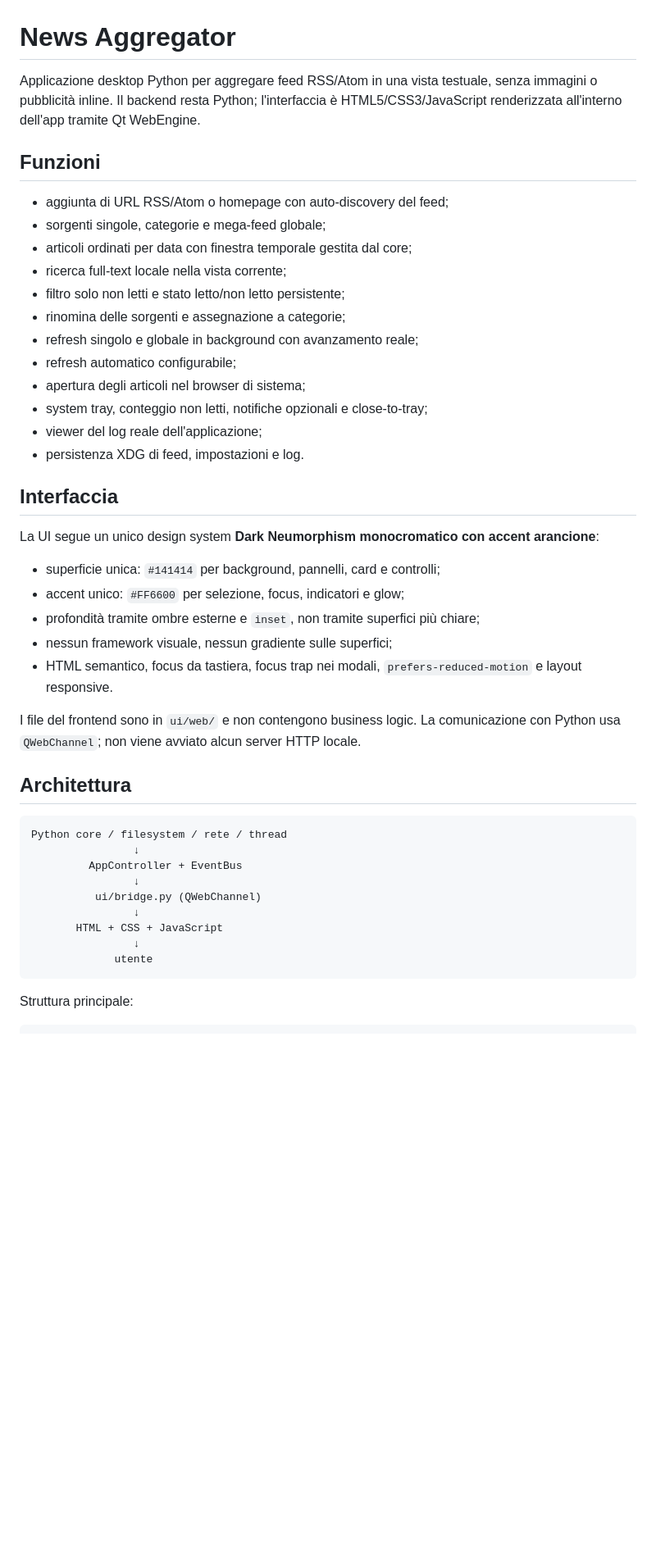
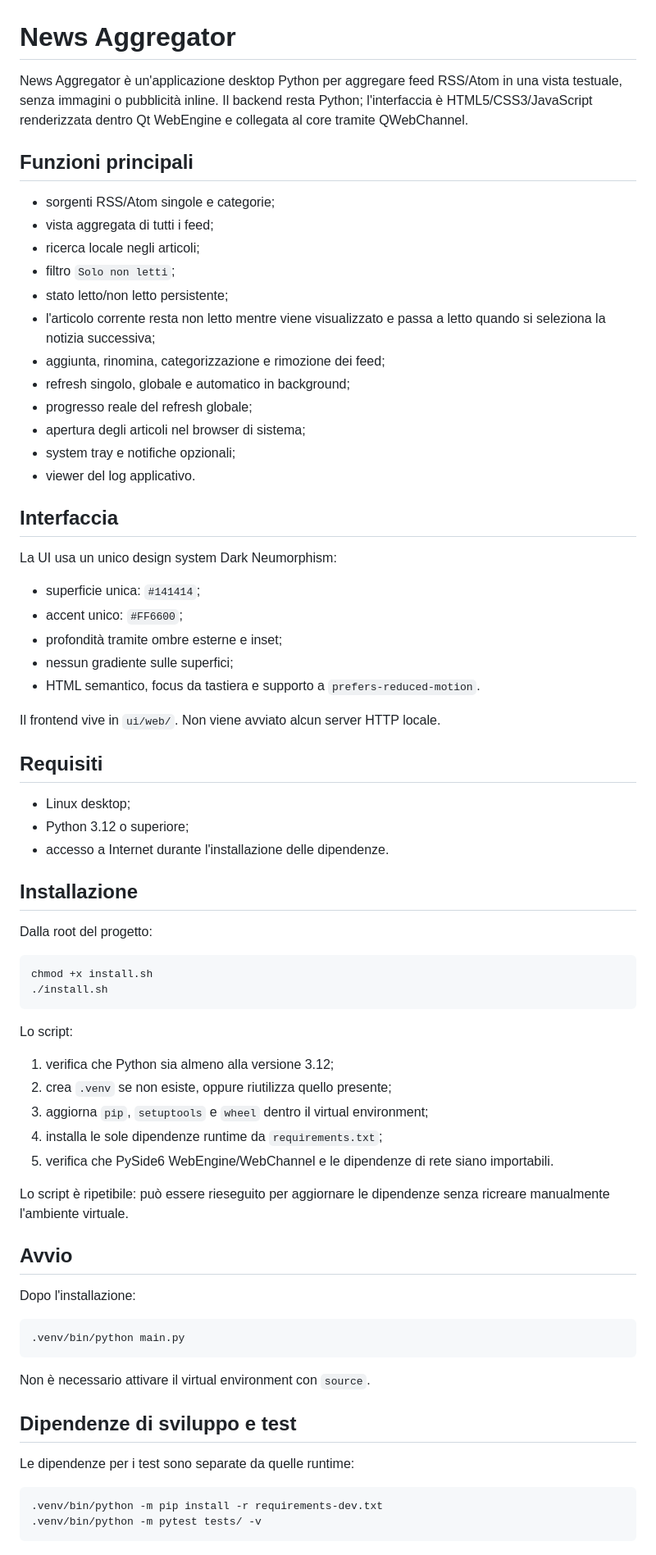
Before and after one commit to Cartaz/News_Aggregator, a Markdown page: README.md, the part around one of its changes. Shown at 82% size. Drawn GitHub-style; blank space fills up the shorter version.

Commit message:
Document standardized installation flow

````diff
--- a/README.md
+++ b/README.md
@@ -1,46 +1,75 @@
 # News Aggregator
 
-Applicazione desktop Python per aggregare feed RSS/Atom in una vista testuale, senza immagini o pubblicità inline. Il backend resta Python; l'interfaccia è HTML5/CSS3/JavaScript renderizzata all'interno dell'app tramite Qt WebEngine.
+News Aggregator è un'applicazione desktop Python per aggregare feed RSS/Atom in una vista testuale, senza immagini o pubblicità inline. Il backend resta Python; l'interfaccia è HTML5/CSS3/JavaScript renderizzata dentro Qt WebEngine e collegata al core tramite QWebChannel.
 
-## Funzioni
+## Funzioni principali
 
-- aggiunta di URL RSS/Atom o homepage con auto-discovery del feed;
-- sorgenti singole, categorie e mega-feed globale;
-- articoli ordinati per data con finestra temporale gestita dal core;
-- ricerca full-text locale nella vista corrente;
-- filtro solo non letti e stato letto/non letto persistente;
-- rinomina delle sorgenti e assegnazione a categorie;
-- refresh singolo e globale in background con avanzamento reale;
-- refresh automatico configurabile;
+- sorgenti RSS/Atom singole e categorie;
+- vista aggregata di tutti i feed;
+- ricerca locale negli articoli;
+- filtro `Solo non letti`;
+- stato letto/non letto persistente;
+- l'articolo corrente resta non letto mentre viene visualizzato e passa a letto quando si seleziona la notizia successiva;
+- aggiunta, rinomina, categorizzazione e rimozione dei feed;
+- refresh singolo, globale e automatico in background;
+- progresso reale del refresh globale;
 - apertura degli articoli nel browser di sistema;
-- system tray, conteggio non letti, notifiche opzionali e close-to-tray;
-- viewer del log reale dell'applicazione;
-- persistenza XDG di feed, impostazioni e log.
+- system tray e notifiche opzionali;
+- viewer del log applicativo.
 
 ## Interfaccia
 
-La UI segue un unico design system **Dark Neumorphism monocromatico con accent arancione**:
+La UI usa un unico design system Dark Neumorphism:
 
-- superficie unica: `#141414` per background, pannelli, card e controlli;
-- accent unico: `#FF6600` per selezione, focus, indicatori e glow;
-- profondità tramite ombre esterne e `inset`, non tramite superfici più chiare;
-- nessun framework visuale, nessun gradiente sulle superfici;
-- HTML semantico, focus da tastiera, focus trap nei modali, `prefers-reduced-motion` e layout responsive.
+- superficie unica: `#141414`;
+- accent unico: `#FF6600`;
+- profondità tramite ombre esterne e inset;
+- nessun gradiente sulle superfici;
+- HTML semantico, focus da tastiera e supporto a `prefers-reduced-motion`.
 
-I file del frontend sono in `ui/web/` e non contengono business logic. La comunicazione con Python usa `QWebChannel`; non viene avviato alcun server HTTP locale.
+Il frontend vive in `ui/web/`. Non viene avviato alcun server HTTP locale.
 
-## Architettura
+## Requisiti
 
-```text
-Python core / filesystem / rete / thread
-                ↓
-         AppController + EventBus
-                ↓
-          ui/bridge.py (QWebChannel)
-                ↓
-       HTML + CSS + JavaScript
-                ↓
-             utente
+- Linux desktop;
+- Python 3.12 o superiore;
+- accesso a Internet durante l'installazione delle dipendenze.
+
+## Installazione
+
+Dalla root del progetto:
+
+```bash
+chmod +x install.sh
+./install.sh
 ```
 
-Struttura principale:
+Lo script:
+
+1. verifica che Python sia almeno alla versione 3.12;
+2. crea `.venv` se non esiste, oppure riutilizza quello presente;
+3. aggiorna `pip`, `setuptools` e `wheel` dentro il virtual environment;
+4. installa le sole dipendenze runtime da `requirements.txt`;
+5. verifica che PySide6 WebEngine/WebChannel e le dipendenze di rete siano importabili.
+
+Lo script è ripetibile: può essere rieseguito per aggiornare le dipendenze senza ricreare manualmente l'ambiente virtuale.
+
+## Avvio
+
+Dopo l'installazione:
+
+```bash
+.venv/bin/python main.py
+```
+
+Non è necessario attivare il virtual environment con `source`.
+
+## Dipendenze di sviluppo e test
+
+Le dipendenze per i test sono separate da quelle runtime:
+
+```bash
+.venv/bin/python -m pip install -r requirements-dev.txt
+.venv/bin/python -m pytest tests/ -v
+```
+
````
Also changed, not shown: other parts of README.md (+6 -61 lines).
